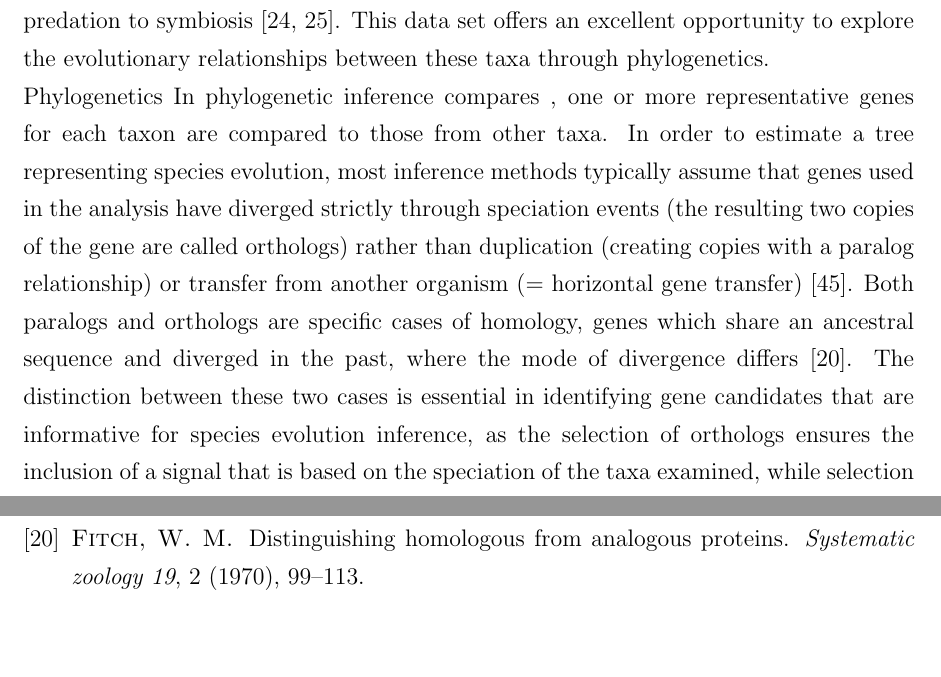
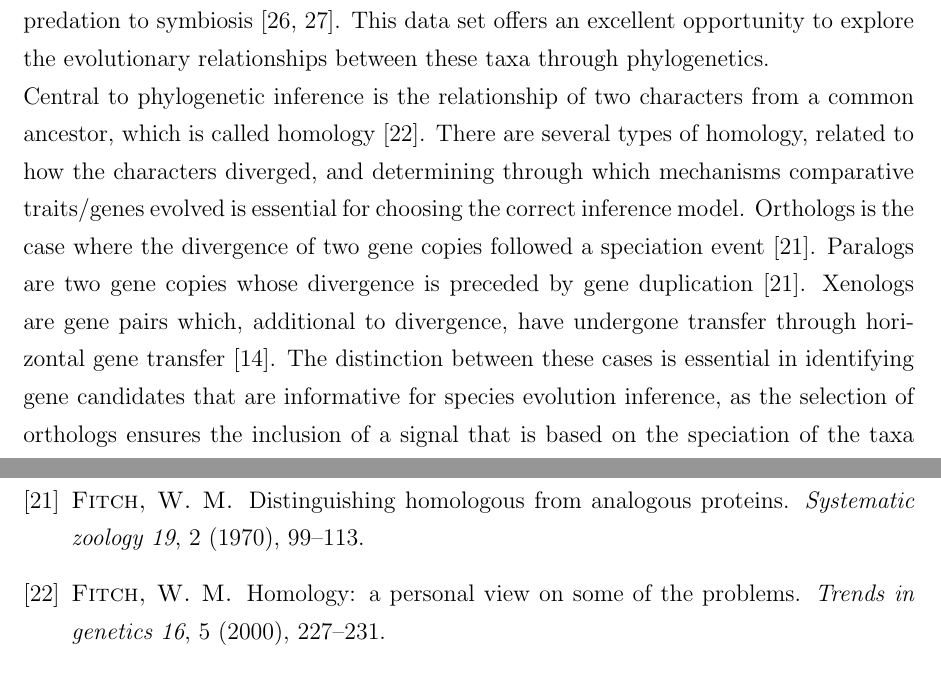
Before and after one commit to bubblegirl/gonya-manuscript, a LaTeX document (gonya_manuscript.tex, which reads gonya.bib): two parts of pages 3 and 40 of 46 before the commit and two parts of pages 3 and 41 of 46 after it, joined at a grey line, cut so that both start at the same text. Compiled offline with pdfLaTeX.

Commit message:
comments

```diff
--- a/gonya.bib
+++ b/gonya.bib
@@ -901,3 +901,11 @@ year = {2011}
   year={1991},
   publisher={Wiley Online Library}
 }
+@article{fitch2000homology,
+  title={Homology: a personal view on some of the problems},
+  author={Fitch, Walter M},
+  journal={Trends in genetics},
+  volume={16},
+  number={5},
+  pages={227--231},
+  year={2000},
--- a/gonya_manuscript.tex
+++ b/gonya_manuscript.tex
@@ -59,14 +59,12 @@ An example of the breadth of publicly available data is the Marine Microbial Euk
 This project focused on a group of understudied organisms which are abundant and play vital roles in the marine environment, from geochemical cylcling, predation to symbiosis \cite{gomez2005list,gomez2012quantitative}.
 This data set offers an excellent opportunity to explore the evolutionary relationships between these taxa through phylogenetics.
 
-Phylogenetics
-% AD 181018: this sounds like it needs to start a fresh paragraph. I'm not sure what this following sentence is trying to say though.
-In phylogenetic inference compares , one or more representative genes for each taxon are compared to those from other taxa.
-% AD 181018: suggest splitting out the definition of orthology, paralogy, and HGT into separate sentences rather than leaving their definitions as implicit in the following sentence
-In order to estimate a tree representing species evolution, most inference methods typically assume that genes used in the analysis have diverged strictly through speciation events (the resulting two copies of the gene are called orthologs) rather than duplication (creating copies with a paralog relationship) or transfer from another organism (= horizontal gene transfer) \cite{maddison1997gene}.
-% AD 181018: suggest clarifying that it is essential when using an inference method that assumes all genes are orthologs. There are models which include inference of gene duplication & paralogy, though these are much harder to implement and apply than *BEAST
-Both paralogs and orthologs are specific cases of homology, genes which share an ancestral sequence and diverged in the past, where the mode of divergence differs \cite{fitch1970distinguishing}.
-The distinction between these two cases is essential in identifying gene candidates that are informative for species evolution inference, as the selection of orthologs ensures the inclusion of a signal that is based on the speciation of the taxa examined, while selection of paralogs confounds that signal by including information that does not pertain to the speciation of the taxa.
+Central to phylogenetic inference is the relationship of two characters from a common ancestor, which is called homology \cite{fitch2000homology}.
+There are several types of homology, related to how the characters diverged, and determining through which mechanisms comparative traits/genes evolved is essential for choosing the correct inference model.
+Orthologs is the case where the divergence of two gene copies followed a speciation event \cite{fitch1970distinguishing}.
+Paralogs are two gene copies whose divergence is preceded by gene duplication \cite{fitch1970distinguishing}.
+Xenologs are gene pairs which, additional to divergence, have undergone transfer through horizontal gene transfer \cite{darby2016xenolog}.
+The distinction between these cases is essential in identifying gene candidates that are informative for species evolution inference, as the selection of orthologs ensures the inclusion of a signal that is based on the speciation of the taxa examined, while selection of paralogs confounds that signal by including information that does not pertain to the speciation of the taxa.
 As gene duplication and subsequent loss commonly occur over the course of evolution and speciation, the identification of genes that have orthologous relationships is more difficult than may seem apparent from the definition \cite{gabaldon2008large}.
 
 Once orthologs have been identified there are further issues that can arise and impact the veracity of the phylogenetic inference.
```
Also changed, not shown: gonya.bib (12 more changed lines).
